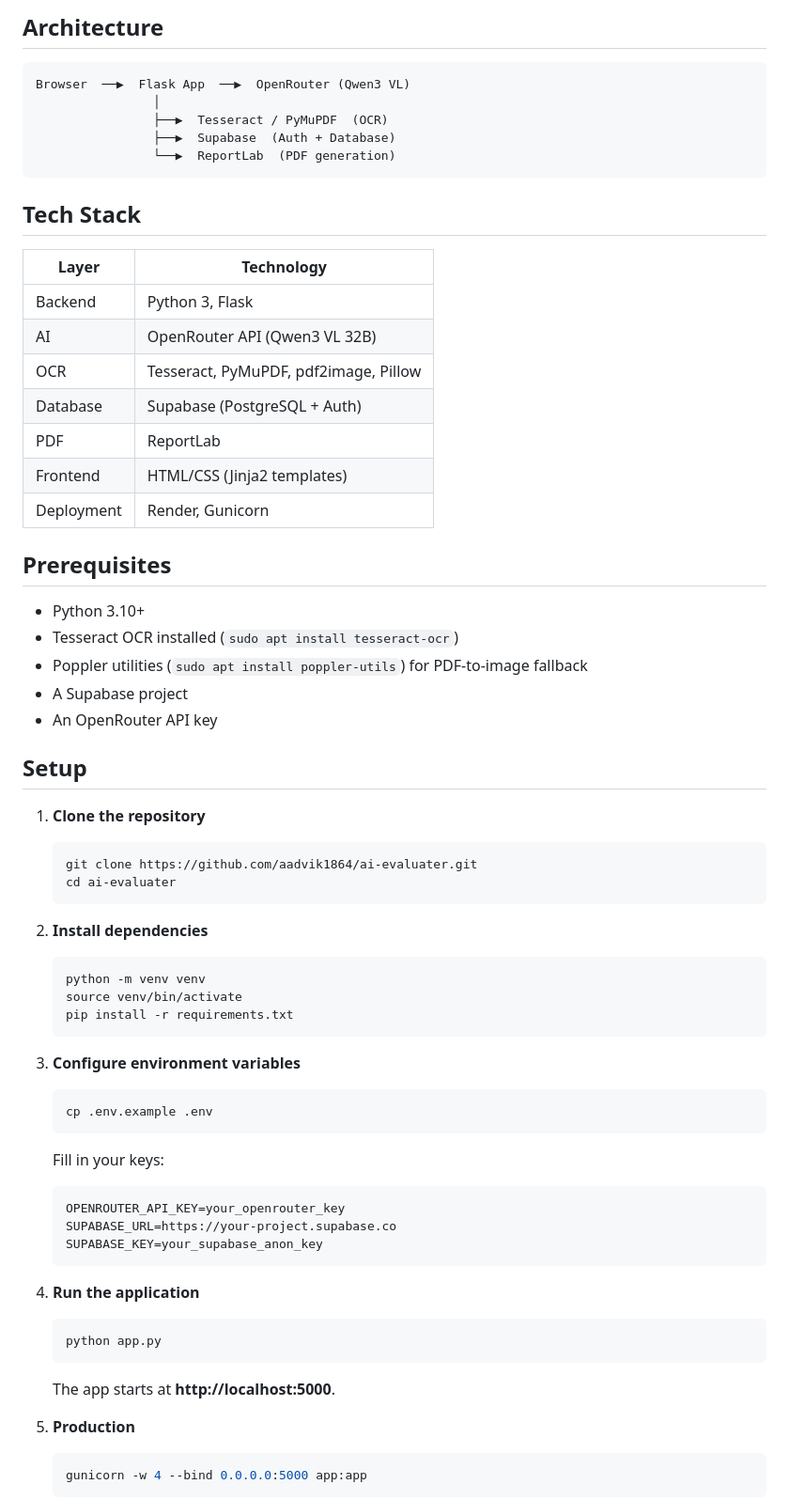
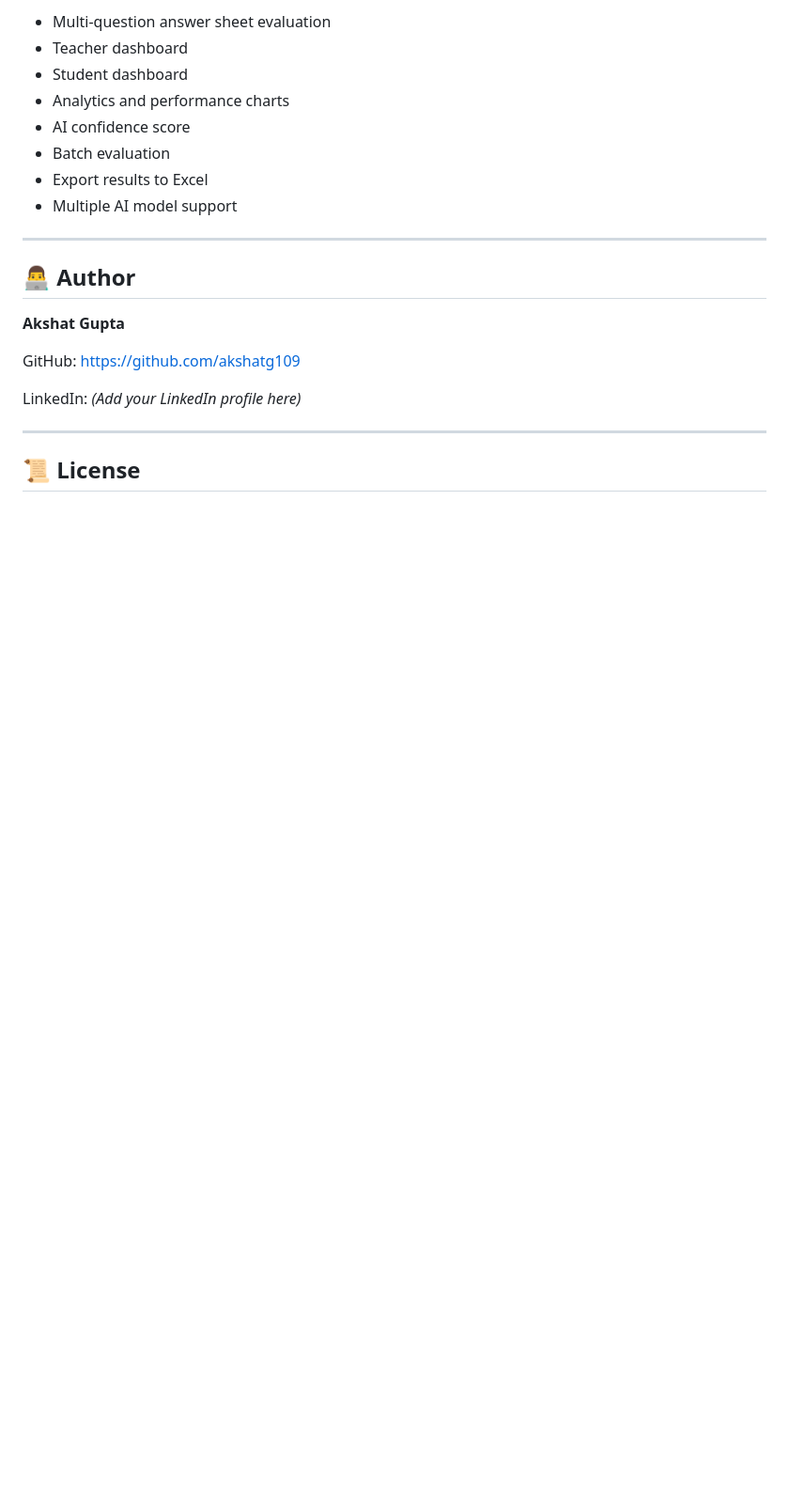
Before and after one commit to akshatg109/ai-evaluater, a Markdown page: README.md, the part around one of its changes. Shown at 94% size. Drawn GitHub-style; blank space fills up the shorter version.

````diff
--- a/README.md
+++ b/README.md
@@ -25,76 +172,24 @@ https://ai-evaluater.onrender.com
 
-## Architecture
+- Multi-question answer sheet evaluation
+- Teacher dashboard
+- Student dashboard
+- Analytics and performance charts
+- AI confidence score
+- Batch evaluation
+- Export results to Excel
+- Multiple AI model support
 
-```
-Browser  ──▶  Flask App  ──▶  OpenRouter (Qwen3 VL)
-                │
-                ├──▶  Tesseract / PyMuPDF  (OCR)
-                ├──▶  Supabase  (Auth + Database)
-                └──▶  ReportLab  (PDF generation)
-```
+---
 
-## Tech Stack
+## 👨‍💻 Author
 
-| Layer      | Technology                                    |
-|------------|-----------------------------------------------|
-| Backend    | Python 3, Flask                               |
-| AI         | OpenRouter API (Qwen3 VL 32B)                |
-| OCR        | Tesseract, PyMuPDF, pdf2image, Pillow         |
-| Database   | Supabase (PostgreSQL + Auth)                  |
-| PDF        | ReportLab                                     |
-| Frontend   | HTML/CSS (Jinja2 templates)                   |
-| Deployment | Render, Gunicorn                              |
+**Akshat Gupta**
 
-## Prerequisites
+GitHub: https://github.com/akshatg109
 
-- Python 3.10+
-- Tesseract OCR installed (`sudo apt install tesseract-ocr`)
-- Poppler utilities (`sudo apt install poppler-utils`) for PDF-to-image fallback
-- A Supabase project
-- An OpenRouter API key
+LinkedIn: *(Add your LinkedIn profile here)*
 
-## Setup
+---
 
-1. **Clone the repository**
+## 📜 License
 
-   ```bash
-   git clone https://github.com/aadvik1864/ai-evaluater.git
-   cd ai-evaluater
-   ```
-
-2. **Install dependencies**
-
-   ```bash
-   python -m venv venv
-   source venv/bin/activate
-   pip install -r requirements.txt
-   ```
-
-3. **Configure environment variables**
-
-   ```bash
-   cp .env.example .env
-   ```
-
-   Fill in your keys:
-
-   ```env
-   OPENROUTER_API_KEY=your_openrouter_key
-   SUPABASE_URL=https://your-project.supabase.co
-   SUPABASE_KEY=your_supabase_anon_key
-   ```
-
-4. **Run the application**
-
-   ```bash
-   python app.py
-   ```
-
-   The app starts at **http://localhost:5000**.
-
-5. **Production**
-
-   ```bash
-   gunicorn -w 4 --bind 0.0.0.0:5000 app:app
-   ```
-
````
Also changed, not shown: other parts of README.md (+165 -80 lines).
